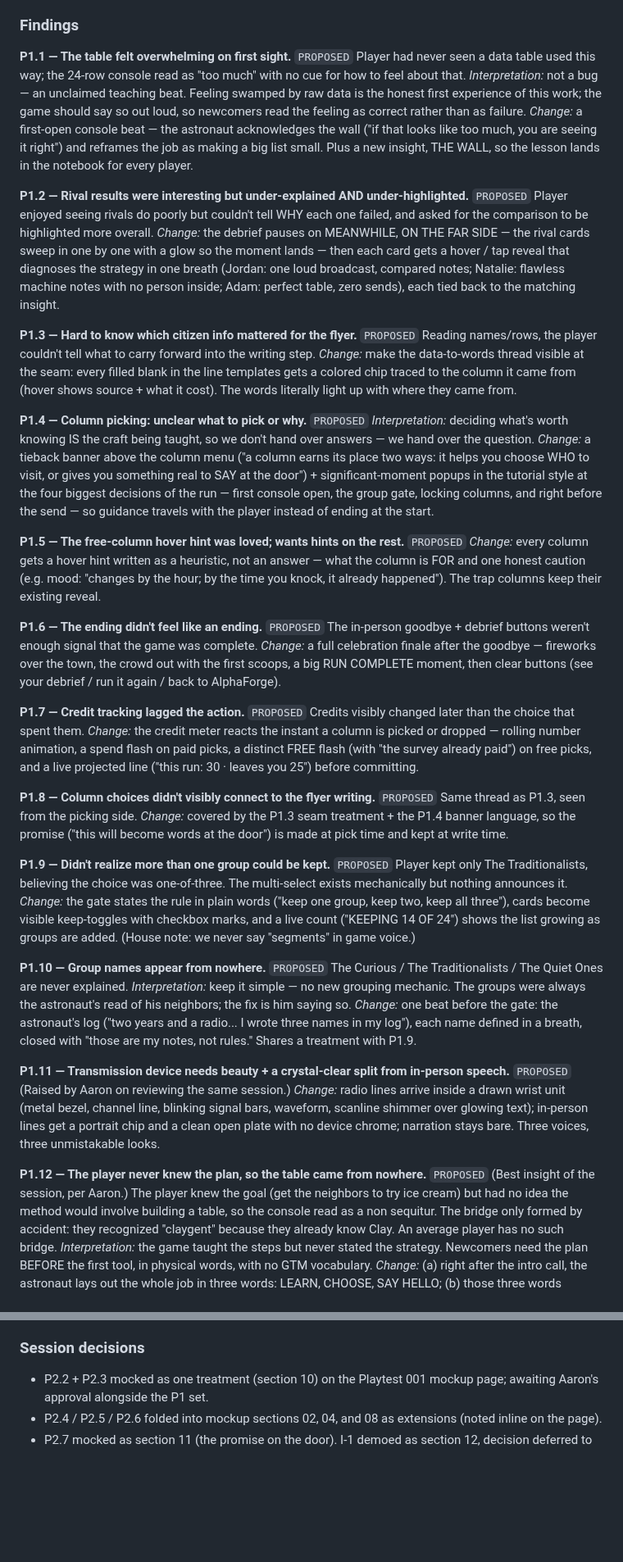
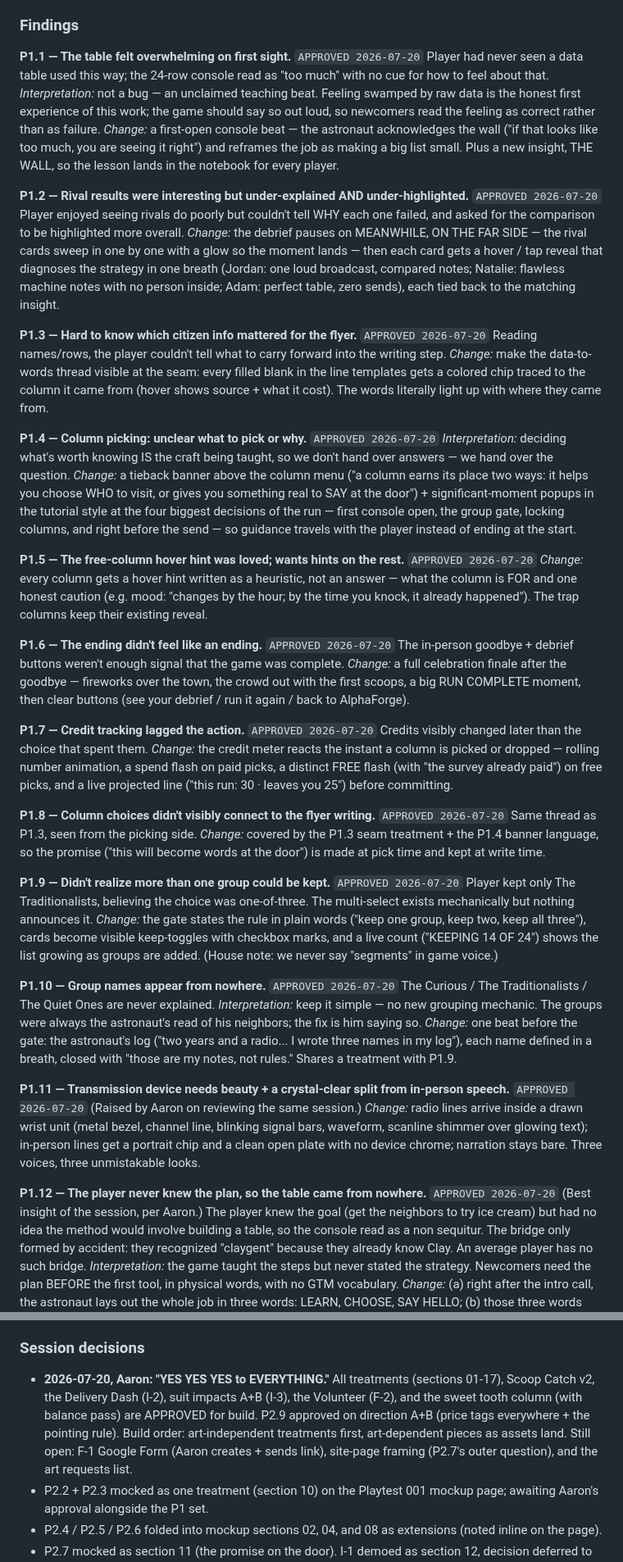
Before and after one commit to aselkridge/aarons-portfolio, a Markdown page: docs/PLAYTESTS.md, 2 parts joined by grey strips. Shown at 82% size. Drawn GitHub-style; blank space fills up the shorter version.

Commit message:
docs: PLAYTESTS.md, Aaron approves the full treatment set + vision items; statuses to APPROVED
Co-Authored-By: Claude Fable 5 <noreply@anthropic.com>
Claude-Session: https://claude.ai/code/session_01YQUMkFS4pGFQis3EqCKCBT

```diff
--- a/docs/PLAYTESTS.md
+++ b/docs/PLAYTESTS.md
@@ -29,7 +29,7 @@ That's the exact audience the game is for, so these are high-value fixes.
 
 ### Findings
 
-**P1.1 — The table felt overwhelming on first sight.** `PROPOSED`
+**P1.1 — The table felt overwhelming on first sight.** `APPROVED 2026-07-20`
 Player had never seen a data table used this way; the 24-row console read as
 "too much" with no cue for how to feel about that.
 *Interpretation:* not a bug — an unclaimed teaching beat. Feeling swamped by
@@ -41,7 +41,7 @@ job as making a big list small. Plus a new insight, THE WALL, so the lesson
 lands in the notebook for every player.
 
 **P1.2 — Rival results were interesting but under-explained AND
-under-highlighted.** `PROPOSED`
+under-highlighted.** `APPROVED 2026-07-20`
 Player enjoyed seeing rivals do poorly but couldn't tell WHY each one
 failed, and asked for the comparison to be highlighted more overall.
 *Change:* the debrief pauses on MEANWHILE, ON THE FAR SIDE — the rival
@@ -51,7 +51,7 @@ gets a hover / tap reveal that diagnoses the strategy in one breath
 notes with no person inside; Adam: perfect table, zero sends), each tied
 back to the matching insight.
 
-**P1.3 — Hard to know which citizen info mattered for the flyer.** `PROPOSED`
+**P1.3 — Hard to know which citizen info mattered for the flyer.** `APPROVED 2026-07-20`
 Reading names/rows, the player couldn't tell what to carry forward into the
 writing step.
 *Change:* make the data-to-words thread visible at the seam: every filled
@@ -59,7 +59,7 @@ blank in the line templates gets a colored chip traced to the column it came
 from (hover shows source + what it cost). The words literally light up with
 where they came from.
 
-**P1.4 — Column picking: unclear what to pick or why.** `PROPOSED`
+**P1.4 — Column picking: unclear what to pick or why.** `APPROVED 2026-07-20`
 *Interpretation:* deciding what's worth knowing IS the craft being taught,
 so we don't hand over answers — we hand over the question.
 *Change:* a tieback banner above the column menu ("a column earns its place
@@ -70,19 +70,19 @@ locking columns, and right before the send — so guidance travels with the
 player instead of ending at the start.
 
 **P1.5 — The free-column hover hint was loved; wants hints on the rest.**
-`PROPOSED` *Change:* every column gets a hover hint written as a heuristic,
+`APPROVED 2026-07-20` *Change:* every column gets a hover hint written as a heuristic,
 not an answer — what the column is FOR and one honest caution (e.g. mood:
 "changes by the hour; by the time you knock, it already happened"). The
 trap columns keep their existing reveal.
 
-**P1.6 — The ending didn't feel like an ending.** `PROPOSED`
+**P1.6 — The ending didn't feel like an ending.** `APPROVED 2026-07-20`
 The in-person goodbye + debrief buttons weren't enough signal that the game
 was complete.
 *Change:* a full celebration finale after the goodbye — fireworks over the
 town, the crowd out with the first scoops, a big RUN COMPLETE moment, then
 clear buttons (see your debrief / run it again / back to AlphaForge).
 
-**P1.7 — Credit tracking lagged the action.** `PROPOSED`
+**P1.7 — Credit tracking lagged the action.** `APPROVED 2026-07-20`
 Credits visibly changed later than the choice that spent them.
 *Change:* the credit meter reacts the instant a column is picked or dropped —
 rolling number animation, a spend flash on paid picks, a distinct FREE flash
@@ -90,12 +90,12 @@ rolling number animation, a spend flash on paid picks, a distinct FREE flash
 ("this run: 30 · leaves you 25") before committing.
 
 **P1.8 — Column choices didn't visibly connect to the flyer writing.**
-`PROPOSED` Same thread as P1.3, seen from the picking side.
+`APPROVED 2026-07-20` Same thread as P1.3, seen from the picking side.
 *Change:* covered by the P1.3 seam treatment + the P1.4 banner language, so
 the promise ("this will become words at the door") is made at pick time and
 kept at write time.
 
-**P1.9 — Didn't realize more than one group could be kept.** `PROPOSED`
+**P1.9 — Didn't realize more than one group could be kept.** `APPROVED 2026-07-20`
 Player kept only The Traditionalists, believing the choice was one-of-three.
 The multi-select exists mechanically but nothing announces it.
 *Change:* the gate states the rule in plain words ("keep one group, keep
@@ -103,7 +103,7 @@ two, keep all three"), cards become visible keep-toggles with checkbox
 marks, and a live count ("KEEPING 14 OF 24") shows the list growing as
 groups are added. (House note: we never say "segments" in game voice.)
 
-**P1.10 — Group names appear from nowhere.** `PROPOSED`
+**P1.10 — Group names appear from nowhere.** `APPROVED 2026-07-20`
 The Curious / The Traditionalists / The Quiet Ones are never explained.
 *Interpretation:* keep it simple — no new grouping mechanic. The groups
 were always the astronaut's read of his neighbors; the fix is him saying
@@ -113,7 +113,7 @@ radio... I wrote three names in my log"), each name defined in a breath,
 closed with "those are my notes, not rules." Shares a treatment with P1.9.
 
 **P1.11 — Transmission device needs beauty + a crystal-clear split from
-in-person speech.** `PROPOSED` (Raised by Aaron on reviewing the same
+in-person speech.** `APPROVED 2026-07-20` (Raised by Aaron on reviewing the same
 session.)
 *Change:* radio lines arrive inside a drawn wrist unit (metal bezel,
 channel line, blinking signal bars, waveform, scanline shimmer over
@@ -122,7 +122,7 @@ with no device chrome; narration stays bare. Three voices, three
 unmistakable looks.
 
 **P1.12 — The player never knew the plan, so the table came from nowhere.**
-`PROPOSED` (Best insight of the session, per Aaron.) The player knew the
+`APPROVED 2026-07-20` (Best insight of the session, per Aaron.) The player knew the
 goal (get the neighbors to try ice cream) but had no idea the method would
 involve building a table, so the console read as a non sequitur. The bridge
 only formed by accident: they recognized "claygent" because they already
@@ -369,6 +368,14 @@ removed.*
 
 ### Session decisions
 
+- **2026-07-20, Aaron: "YES YES YES to EVERYTHING."** All treatments
+  (sections 01-17), Scoop Catch v2, the Delivery Dash (I-2), suit impacts
+  A+B (I-3), the Volunteer (F-2), and the sweet tooth column (with balance
+  pass) are APPROVED for build. P2.9 approved on direction A+B (price tags
+  everywhere + the pointing rule). Build order: art-independent treatments
+  first, art-dependent pieces as assets land. Still open: F-1 Google Form
+  (Aaron creates + sends link), site-page framing (P2.7's outer question),
+  and the art requests list.
 - P2.2 + P2.3 mocked as one treatment (section 10) on the Playtest 001
   mockup page; awaiting Aaron's approval alongside the P1 set.
 - P2.4 / P2.5 / P2.6 folded into mockup sections 02, 04, and 08 as
```
Also changed, not shown: other parts of docs/PLAYTESTS.md (+10 -11 lines).
